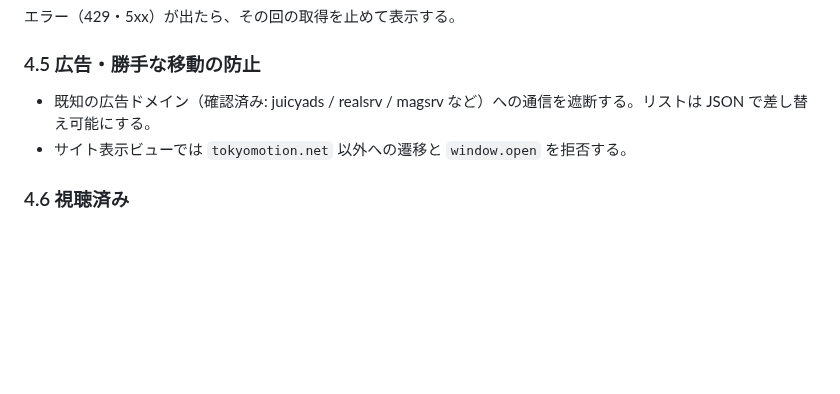
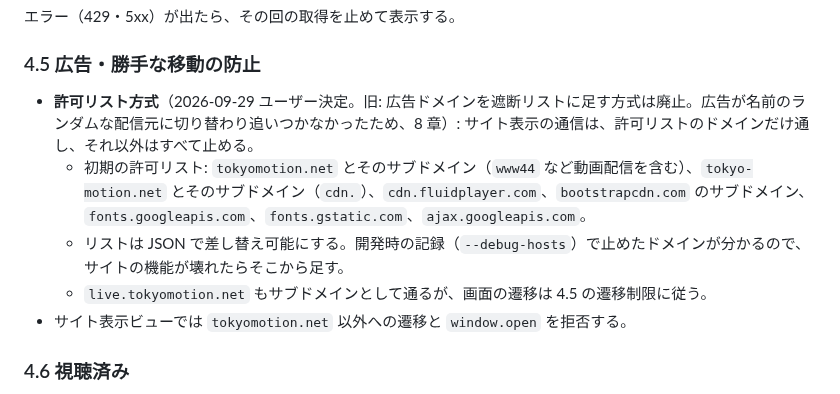
Before and after one commit to oriofurinera2-del/tm-viewer, a Markdown page: docs/DESIGN.md, the part around the change. Drawn GitHub-style; blank space fills up the shorter version.

Commit message:
DESIGN 4.5: 広告対策を許可リスト方式に変更
名前がランダムな配信元に切り替わり、遮断リストでは追いつかなかったため。

Co-Authored-By: Claude Opus 5.5 <noreply@anthropic.com>

```diff
--- a/docs/DESIGN.md
+++ b/docs/DESIGN.md
@@ -141,7 +141,10 @@ renderer（アプリ画面）
 
 ### 4.5 広告・勝手な移動の防止
 
-- 既知の広告ドメイン（確認済み: juicyads / realsrv / magsrv など）への通信を遮断する。リストは JSON で差し替え可能にする。
+- **許可リスト方式**（2026-09-29 ユーザー決定。旧: 広告ドメインを遮断リストに足す方式は廃止。広告が名前のランダムな配信元に切り替わり追いつかなかったため、8 章）: サイト表示の通信は、許可リストのドメインだけ通し、それ以外はすべて止める。
+  - 初期の許可リスト: `tokyomotion.net` とそのサブドメイン（`www44` など動画配信を含む）、`tokyo-motion.net` とそのサブドメイン（`cdn.`）、`cdn.fluidplayer.com`、`bootstrapcdn.com` のサブドメイン、`fonts.googleapis.com`、`fonts.gstatic.com`、`ajax.googleapis.com`。
+  - リストは JSON で差し替え可能にする。開発時の記録（`--debug-hosts`）で止めたドメインが分かるので、サイトの機能が壊れたらそこから足す。
+  - `live.tokyomotion.net` もサブドメインとして通るが、画面の遷移は 4.5 の遷移制限に従う。
 - サイト表示ビューでは `tokyomotion.net` 以外への遷移と `window.open` を拒否する。
 
 ### 4.6 視聴済み
```
Also changed, not shown: harness/HANDOFF.md (+1 -1 lines).
